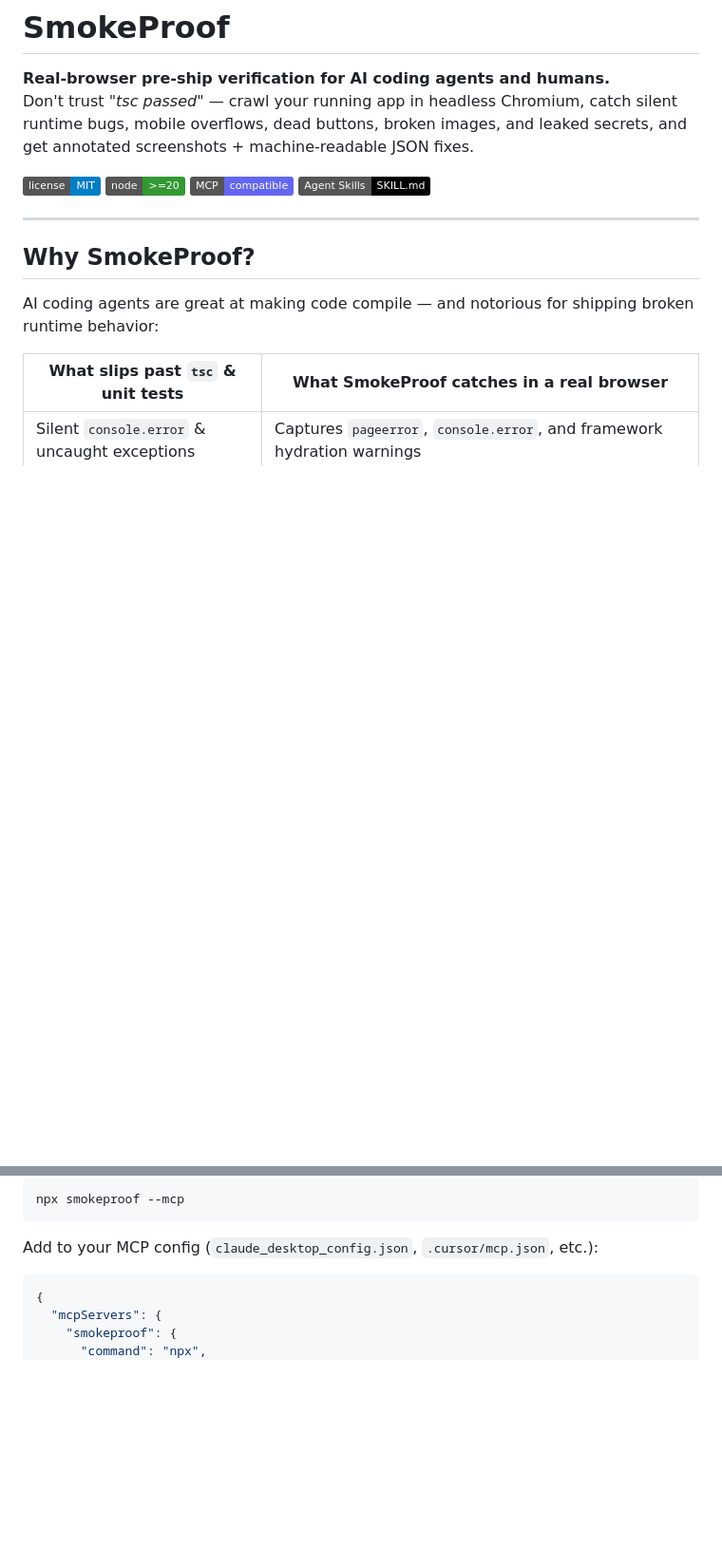
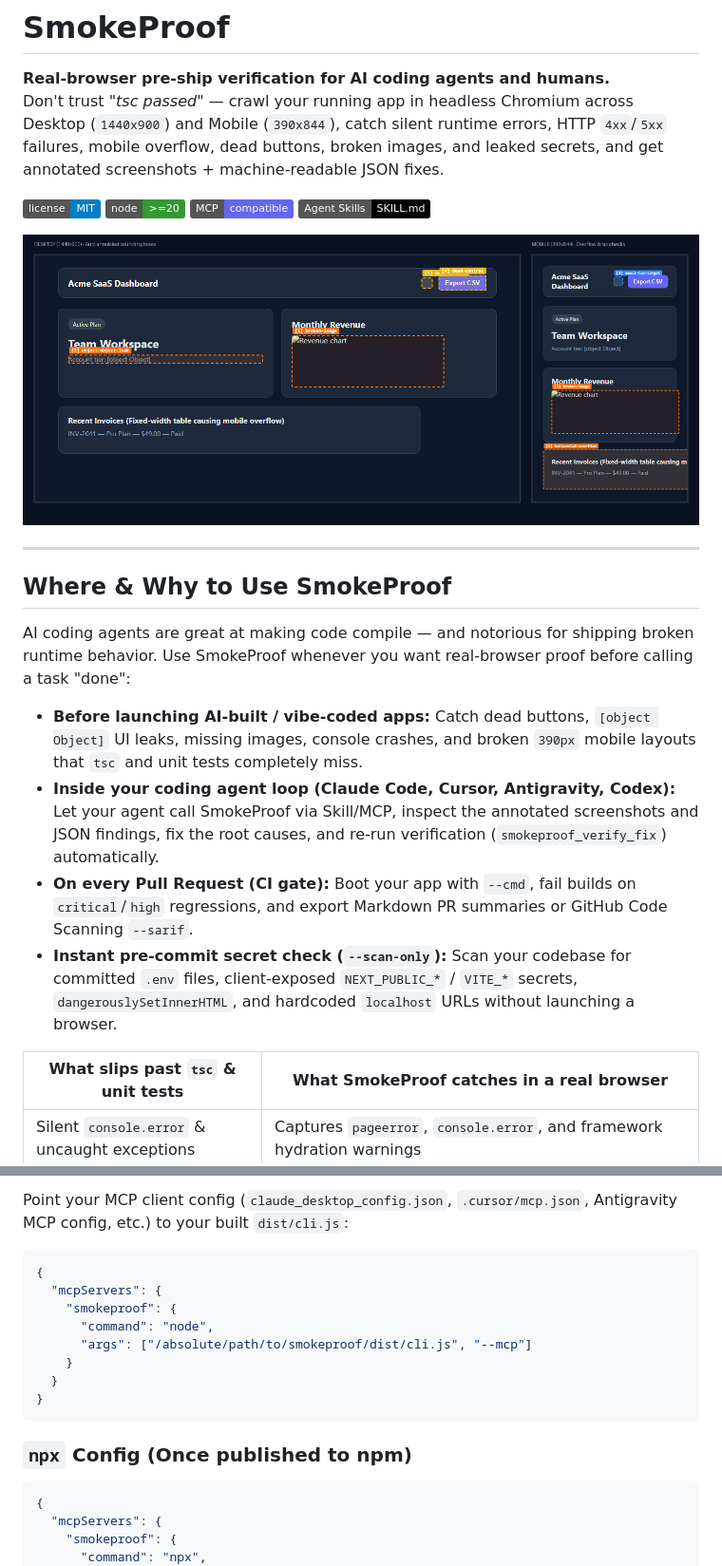
Before and after one commit to md1qamar/smokeproof, a Markdown page: README.md, 2 parts joined by grey strips. Shown at 95% size. Drawn GitHub-style; pictures changed too: docs/demo-preview.png (added); badges without logos; blank space fills up the shorter version.

````diff
--- a/README.md
+++ b/README.md
@@ -1,7 +1,7 @@
 # SmokeProof
 
 **Real-browser pre-ship verification for AI coding agents and humans.**
-Don't trust *"tsc passed"* — crawl your running app in headless Chromium, catch silent runtime bugs, mobile overflows, dead buttons, broken images, and leaked secrets, and get annotated screenshots + machine-readable JSON fixes.
+Don't trust *"tsc passed"* — crawl your running app in headless Chromium across Desktop (`1440x900`) and Mobile (`390x844`), catch silent runtime errors, HTTP `4xx`/`5xx` failures, mobile overflow, dead buttons, broken images, and leaked secrets, and get annotated screenshots + machine-readable JSON fixes.
 
 [![License: MIT](https://img.shields.io/badge/license-MIT-blue.svg)](./LICENSE)
 [![Node.js >= 20](https://img.shields.io/badge/node-%3E%3D20-339933.svg)](https://nodejs.org/)
@@ -9,10 +9,17 @@ Don't trust *"tsc passed"* — crawl your running app in headless Chromium, catc
 [![Agent Skills Standard](https://img.shields.io/badge/Agent_Skills-SKILL.md-black.svg)](#install-as-an-agent-skill)
+
+![SmokeProof Desktop and Mobile Annotated Screenshot Preview](./docs/demo-preview.png)
 
 ---
 
-## Why SmokeProof?
+## Where & Why to Use SmokeProof
 
-AI coding agents are great at making code compile — and notorious for shipping broken runtime behavior:
+AI coding agents are great at making code compile — and notorious for shipping broken runtime behavior. Use SmokeProof whenever you want real-browser proof before calling a task "done":
+
+- **Before launching AI-built / vibe-coded apps:** Catch dead buttons, `[object Object]` UI leaks, missing images, console crashes, and broken `390px` mobile layouts that `tsc` and unit tests completely miss.
+- **Inside your coding agent loop (Claude Code, Cursor, Antigravity, Codex):** Let your agent call SmokeProof via Skill/MCP, inspect the annotated screenshots and JSON findings, fix the root causes, and re-run verification (`smokeproof_verify_fix`) automatically.
+- **On every Pull Request (CI gate):** Boot your app with `--cmd`, fail builds on `critical`/`high` regressions, and export Markdown PR summaries or GitHub Code Scanning `--sarif`.
+- **Instant pre-commit secret check (`--scan-only`):** Scan your codebase for committed `.env` files, client-exposed `NEXT_PUBLIC_*` / `VITE_*` secrets, `dangerouslySetInnerHTML`, and hardcoded `localhost` URLs without launching a browser.
 
 | What slips past `tsc` & unit tests | What SmokeProof catches in a real browser |
 | --- | --- |
@@ -71,9 +156,18 @@ Start SmokeProof over stdio MCP:
 
-```bash
-npx smokeproof --mcp
+Point your MCP client config (`claude_desktop_config.json`, `.cursor/mcp.json`, Antigravity MCP config, etc.) to your built `dist/cli.js`:
+
+```json
+{
+  "mcpServers": {
+    "smokeproof": {
+      "command": "node",
+      "args": ["/absolute/path/to/smokeproof/dist/cli.js", "--mcp"]
+    }
+  }
+}
 ```
 
-Add to your MCP config (`claude_desktop_config.json`, `.cursor/mcp.json`, etc.):
+### `npx` Config (Once published to npm)
 
 ```json
 {
````
Also changed, not shown: other parts of README.md (+96 -18 lines).
